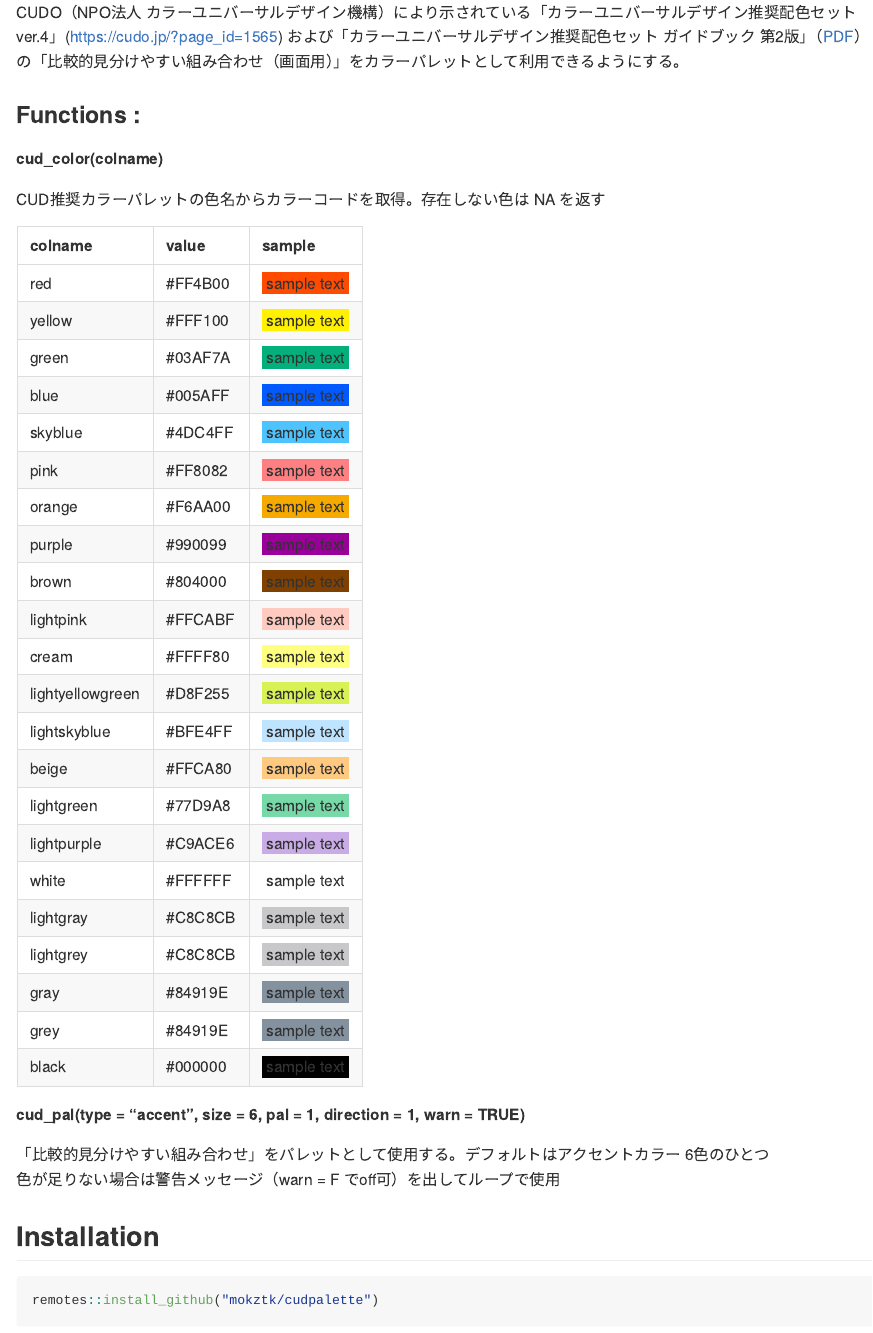
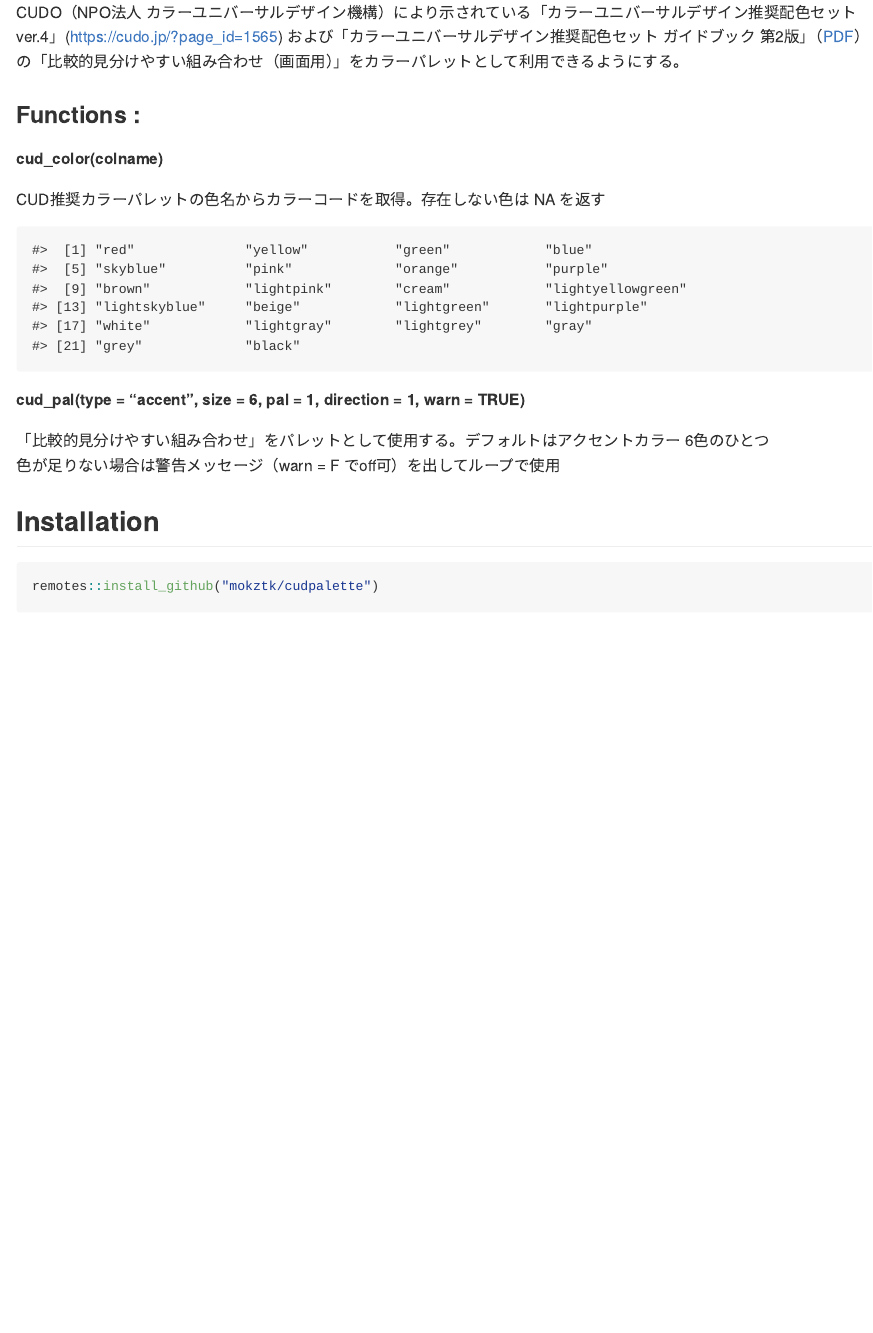
Before and after one commit to mokztk/cudpalette, an R Markdown document (README.Rmd): the page in a window 1100 px wide, from 250 px down. The pictures show the output file README.md that the author committed with the source, drawn offline in the style of GitHub; badge pictures from the web are left out.

````diff
--- a/README.Rmd
+++ b/README.Rmd
@@ -39,13 +39,8 @@
 
 CUD推奨カラーパレットの色名からカラーコードを取得。存在しない色は NA を返す
 
-```{r, echo = FALSE, results = "asis"}
-cat("| colname | value | sample |\n")
-cat("|:--------|:------|:-------|\n")
-
-for (i in names(cudpalette:::list_cud_cols))
-  cat(sprintf("| %s | %s | [&nbsp;sample text&nbsp;]{style='background-color:%s'} |\n",
-              i, cudpalette::cud_color(i), cudpalette::cud_color(i)))
+```{r, echo = FALSE}
+names(cudpalette:::list_cud_cols)
 ```
 
 
````
Also changed, not shown: README.md.
